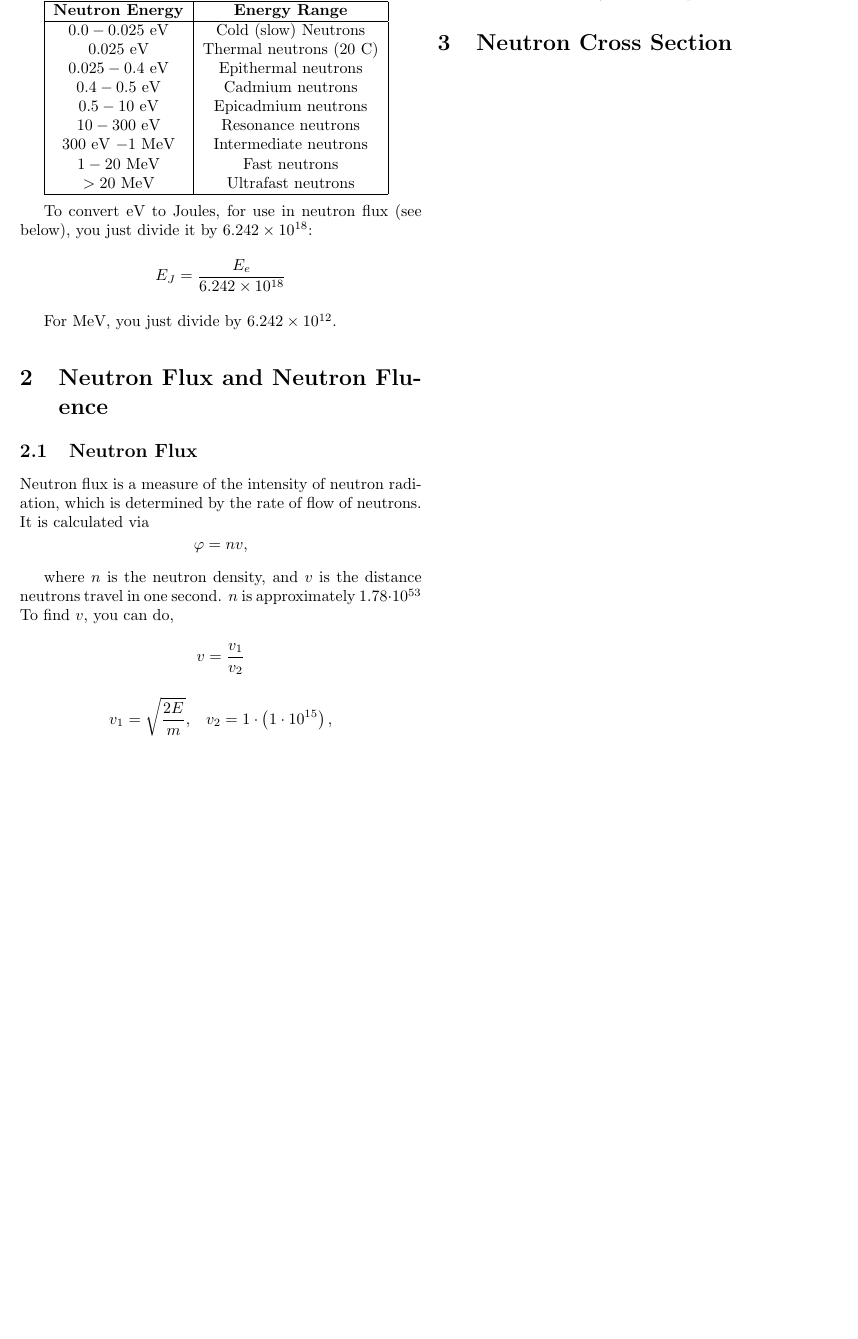
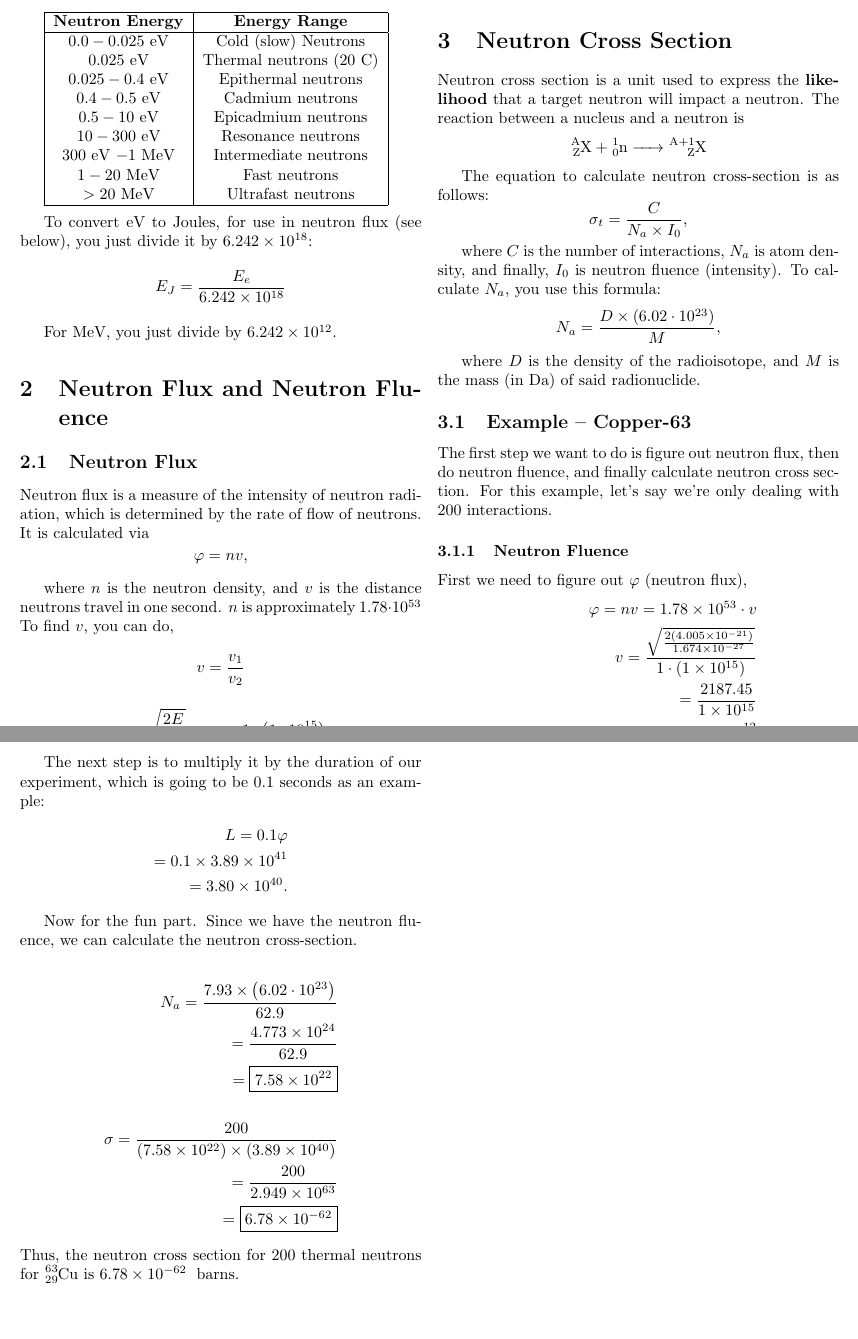
Before and after one commit to mxtlrr/NP-Notes, a LaTeX document (tex/physics/physics.tex): part of the page before the commit and two parts of pages 1 and 2 of 2 after it, the two joined at a grey line, cut so that both start at the same text, the shorter picture padded with empty space. Compiled offline with pdfLaTeX.

Commit message:
neutron cross section

```diff
--- a/tex/physics/physics.tex
+++ b/tex/physics/physics.tex
@@ -85,5 +85,69 @@
     $t$ is the duration of your flux `experiment', in seconds.
 
     \section{Neutron Cross Section}
+    Neutron cross section is a unit used to express the \textbf{likelihood} that
+    a target neutron will impact a neutron. The reaction between a nucleus and a
+    neutron is
+    \[
+      \ce{^{A}_{Z}X + ^{1}_{0}n -> ^{A+1}_{Z}X}
+    \]
+
+    The equation to calculate neutron cross-section is as follows:
+    \[
+      \sigma_t = \frac{C}{N_a \times I_0},
+    \]
+
+    where $C$ is the number of interactions, $N_a$ is atom density, and finally,
+    $I_0$ is neutron fluence (intensity). To calculate $N_a$, you use this formula:
+    \[
+      N_a = \frac{D\times(6.02\cdot10^{23})}{M},
+    \]
+
+    where $D$ is the density of the radioisotope, and $M$ is the mass (in Da) of
+    said radionuclide.
+
+    \subsection{Example -- Copper-63}
+    The first step we want to do is figure out neutron flux, then do neutron fluence,
+    and finally calculate neutron cross section. For this example, let's say we're only
+    dealing with 200 interactions.
+
+    \subsubsection{Neutron Fluence}
+    First we need to figure out $\varphi$ (neutron flux),
+    \begin{equation*}
+      \begin{split}
+        \varphi = nv = 1.78\times10^{53} \cdot v\\
+        v = \frac{\sqrt{\frac{2\left(4.005\times10^{-21}\right)}{1.674\times10^{-27}}}}{1\cdot \left(1\times10^{15}\right)}\\
+        = \frac{2187.45}{1\times10^{15}}\\
+        = 2.187 \times 10^{-12}\\
+        \varphi = \left(1.78\times10^{53}\right) \cdot \left(2.18 \times 10^{-12}\right)\\
+        = \boxed{3.89 \times 10^{41}}.
+      \end{split}
+    \end{equation*}
+
+    The next step is to multiply it by the duration of our experiment, which is going to
+    be 0.1 seconds as an example:
+    \begin{equation*}
+      \begin{split}
+      L = 0.1\varphi\\
+      = 0.1 \times 3.89\times10^{41}\\
+      = 3.80\times10^{40}.
+      \end{split}
+    \end{equation*}
+
+    Now for the fun part. Since we have the neutron fluence, we can calculate the neutron
+    cross-section.
+
+    \begin{equation*}
+      \begin{split}
+        N_a = \frac{7.93 \times \left(6.02\cdot 10^{23}\right)}{62.9}\\
+        = \frac{4.773\times 10^{24}}{62.9}\\
+        = \boxed{7.58\times10^{22}}\\\\
+        \sigma = \frac{200}{\left(7.58 \times 10^{22}\right) \times \left(3.89\times10^{40}\right)}\\
+        = \frac{200}{2.949\times10^{63}}\\
+        = \boxed{6.78 \times 10^{-62}}
+      \end{split}
+    \end{equation*}
+    Thus, the neutron cross section for 200 thermal neutrons for $\ce{^{63}_{29}Cu}$ is
+    $6.78 \times 10^{-62}\;$ barns.
   \end{multicols*}
 \end{document}
```
